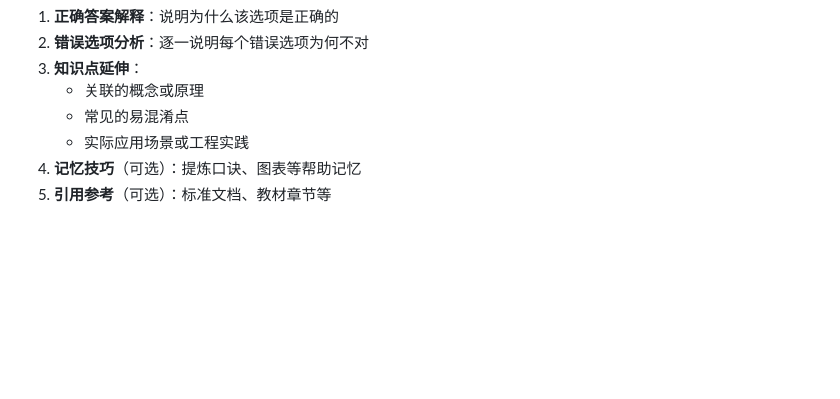
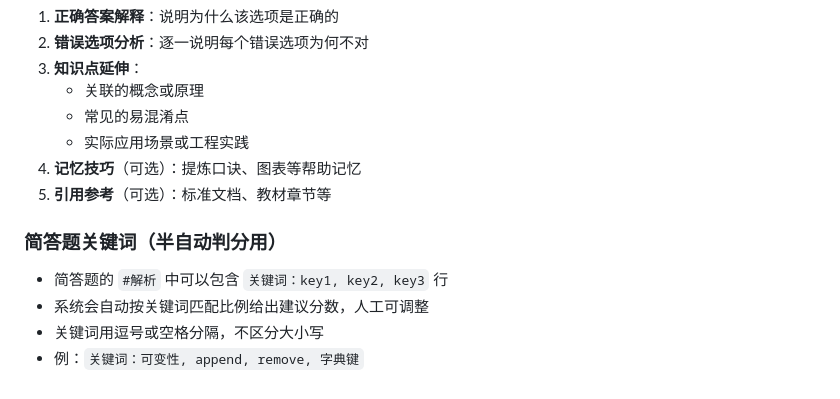
Before and after one commit to rayvin-lanjunwen/examgen, a Markdown page: docs/prompt.md, the part around the change. Rendered like a GitHub page; blank space fills up the shorter version.

Commit message:
docs: 补充简答关键词半自动判分规则

```diff
--- a/docs/prompt.md
+++ b/docs/prompt.md
@@ -82,3 +82,9 @@
    - 实际应用场景或工程实践
 4. **记忆技巧**（可选）：提炼口诀、图表等帮助记忆
 5. **引用参考**（可选）：标准文档、教材章节等
+
+### 简答题关键词（半自动判分用）
+- 简答题的 `#解析` 中可以包含 `关键词：key1, key2, key3` 行
+- 系统会自动按关键词匹配比例给出建议分数，人工可调整
+- 关键词用逗号或空格分隔，不区分大小写
+- 例：`关键词：可变性, append, remove, 字典键`
```
Also changed, not shown: docs/spec.md (+1 -1 lines), 1 other file.
